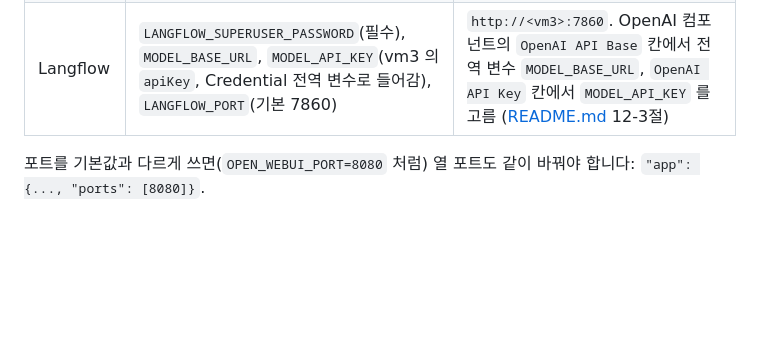
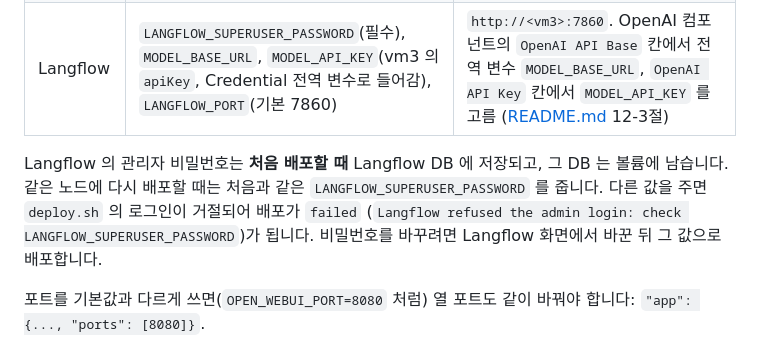
Before and after one commit to cloud-barista/ai-app, a Markdown page: docs/api/etri.md, the part around the change. Rendered like a GitHub page; blank space fills up the shorter version.

Commit message:
docs: say that a Langflow redeploy needs the admin password of the first deployment

```diff
--- a/docs/api/etri.md
+++ b/docs/api/etri.md
@@ -246,6 +246,10 @@ curl -sS -H "$AUTH" -H 'Content-Type: application/json' "$AIAPP_URL/deployments"
 | Open WebUI | `OLLAMA_BASE_URL` (필수), `OPEN_WEBUI_PORT`(기본 3000) | `http://<vm2>:3000` |
 | Langflow | `LANGFLOW_SUPERUSER_PASSWORD`(필수), `MODEL_BASE_URL`, `MODEL_API_KEY`(vm3 의 `apiKey`, Credential 전역 변수로 들어감), `LANGFLOW_PORT`(기본 7860) | `http://<vm3>:7860`. OpenAI 컴포넌트의 `OpenAI API Base` 칸에서 전역 변수 `MODEL_BASE_URL`, `OpenAI API Key` 칸에서 `MODEL_API_KEY` 를 고름 ([README.md](README.md) 12-3절) |
 
+Langflow 의 관리자 비밀번호는 **처음 배포할 때** Langflow DB 에 저장되고, 그 DB 는 볼륨에 남습니다. 같은 노드에 다시 배포할 때는
+처음과 같은 `LANGFLOW_SUPERUSER_PASSWORD` 를 줍니다. 다른 값을 주면 `deploy.sh` 의 로그인이 거절되어 배포가 `failed`
+(`Langflow refused the admin login: check LANGFLOW_SUPERUSER_PASSWORD`)가 됩니다. 비밀번호를 바꾸려면 Langflow 화면에서 바꾼 뒤 그 값으로 배포합니다.
+
 포트를 기본값과 다르게 쓰면(`OPEN_WEBUI_PORT=8080` 처럼) 열 포트도 같이 바꿔야 합니다: `"app": {..., "ports": [8080]}`.
 
 ## 4. 포털이 주소를 찾는 법
```
